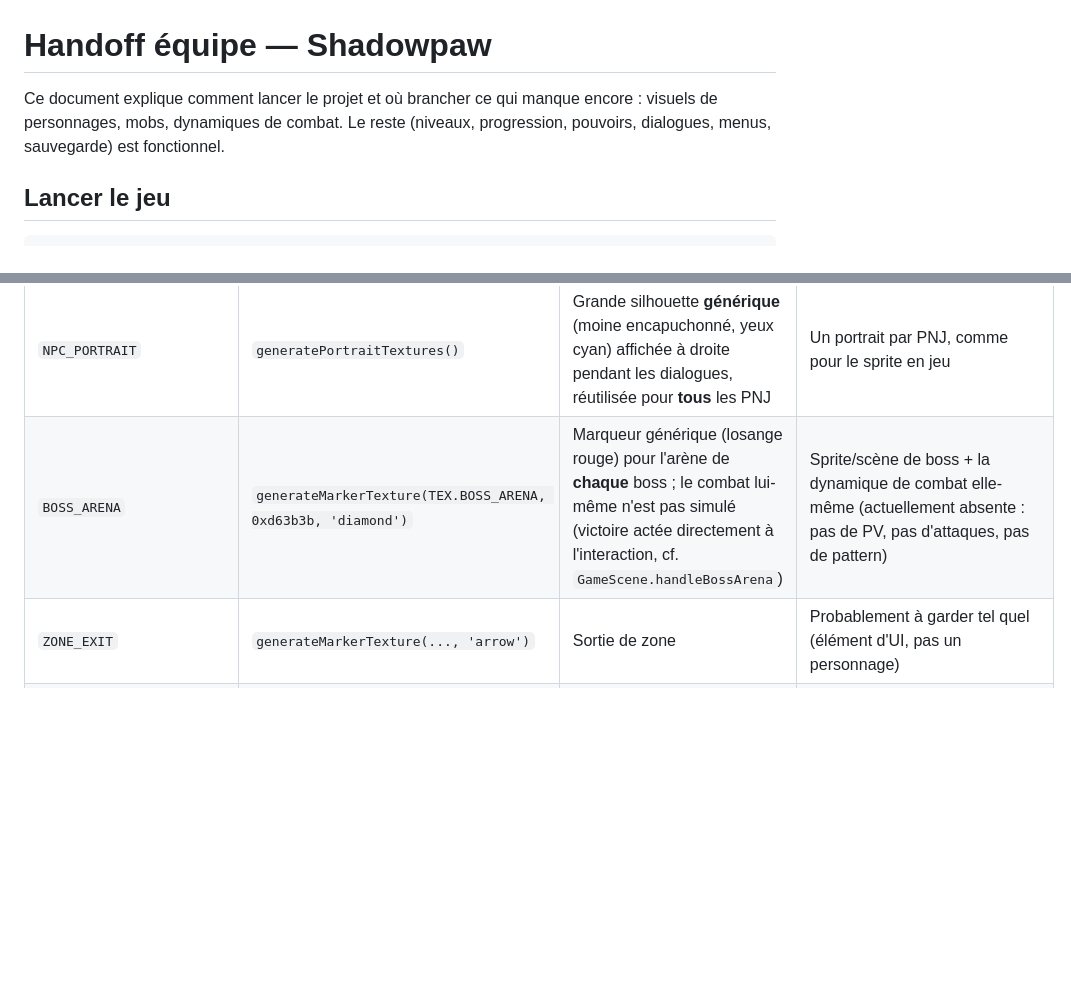
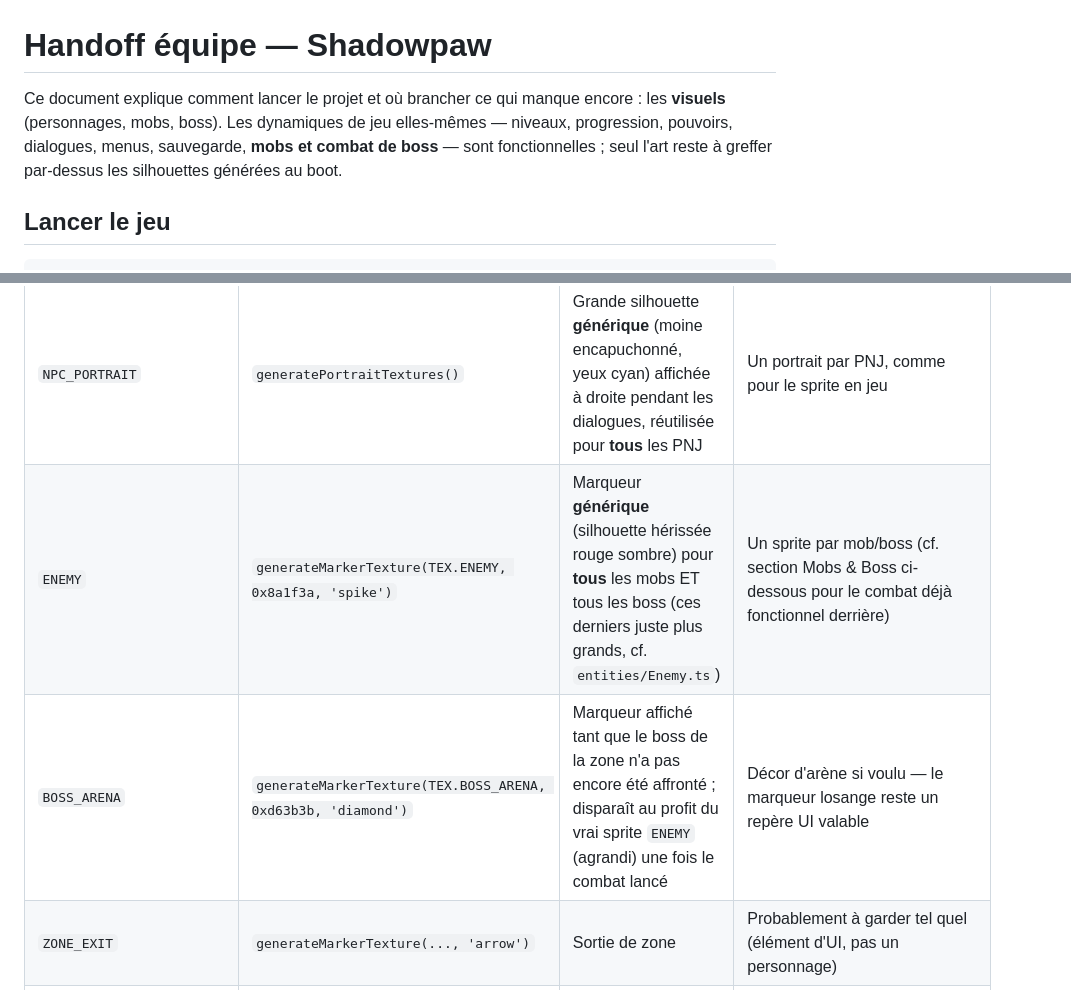
Before and after one commit to flemelle/ShadowPaw, a Markdown page: HANDOFF.md, 2 parts joined by grey strips. Drawn GitHub-style; blank space fills up the shorter version.

```diff
--- a/HANDOFF.md
+++ b/HANDOFF.md
@@ -1,8 +1,10 @@
 # Handoff équipe — Shadowpaw
 
 Ce document explique comment lancer le projet et où brancher ce qui manque
-encore : visuels de personnages, mobs, dynamiques de combat. Le reste (niveaux,
-progression, pouvoirs, dialogues, menus, sauvegarde) est fonctionnel.
+encore : les **visuels** (personnages, mobs, boss). Les dynamiques de jeu
+elles-mêmes — niveaux, progression, pouvoirs, dialogues, menus, sauvegarde,
+**mobs et combat de boss** — sont fonctionnelles ; seul l'art reste à greffer
+par-dessus les silhouettes générées au boot.
 
 ## Lancer le jeu
 
@@ -39,7 +40,8 @@ de chercher un fichier à éditer.
 | `PLAYER_PORTRAIT` | `generatePortraitTextures()` | Grande silhouette de Kiba (220×360) affichée à gauche pendant les dialogues (`DialogScene`) et les tutoriels (`TutorialScene`) | Portrait illustré du personnage |
 | `NPC` | `generateMarkerTexture(TEX.NPC, 0x4ac9e0, 'circle')` | Marqueur **générique** (simple cercle cyan) pour **tous** les PNJ en jeu, quel que soit le PNJ | Un sprite par PNJ (voir tableau des PNJ ci-dessous — actuellement ils partagent tous ce même cercle, rien ne les distingue visuellement) |
 | `NPC_PORTRAIT` | `generatePortraitTextures()` | Grande silhouette **générique** (moine encapuchonné, yeux cyan) affichée à droite pendant les dialogues, réutilisée pour **tous** les PNJ | Un portrait par PNJ, comme pour le sprite en jeu |
-| `BOSS_ARENA` | `generateMarkerTexture(TEX.BOSS_ARENA, 0xd63b3b, 'diamond')` | Marqueur générique (losange rouge) pour l'arène de **chaque** boss ; le combat lui-même n'est pas simulé (victoire actée directement à l'interaction, cf. `GameScene.handleBossArena`) | Sprite/scène de boss + la dynamique de combat elle-même (actuellement absente : pas de PV, pas d'attaques, pas de pattern) |
+| `ENEMY` | `generateMarkerTexture(TEX.ENEMY, 0x8a1f3a, 'spike')` | Marqueur **générique** (silhouette hérissée rouge sombre) pour **tous** les mobs ET tous les boss (ces derniers juste plus grands, cf. `entities/Enemy.ts`) | Un sprite par mob/boss (cf. section Mobs & Boss ci-dessous pour le combat déjà fonctionnel derrière) |
+| `BOSS_ARENA` | `generateMarkerTexture(TEX.BOSS_ARENA, 0xd63b3b, 'diamond')` | Marqueur affiché tant que le boss de la zone n'a pas encore été affronté ; disparaît au profit du vrai sprite `ENEMY` (agrandi) une fois le combat lancé | Décor d'arène si voulu — le marqueur losange reste un repère UI valable |
 | `ZONE_EXIT` | `generateMarkerTexture(..., 'arrow')` | Sortie de zone | Probablement à garder tel quel (élément d'UI, pas un personnage) |
 | `PUZZLE_TRIGGER` | `generateMarkerTexture(..., 'square')` | Déclencheur de puzzle (Acte 2) | Idem, UI |
 | `POWER_ALTAR` | `generateMarkerTexture(..., 'star')` | Autel de pouvoir | Idem, UI — ou un vrai décor d'autel si vous voulez le sortir du "marqueur" |
```
Also changed, not shown: other parts of HANDOFF.md (+48 -21 lines), GAME_MECHANICS.md (added, +88 -0 lines), PROJECT_REQUESTS.md (added, +69 -0 lines).
